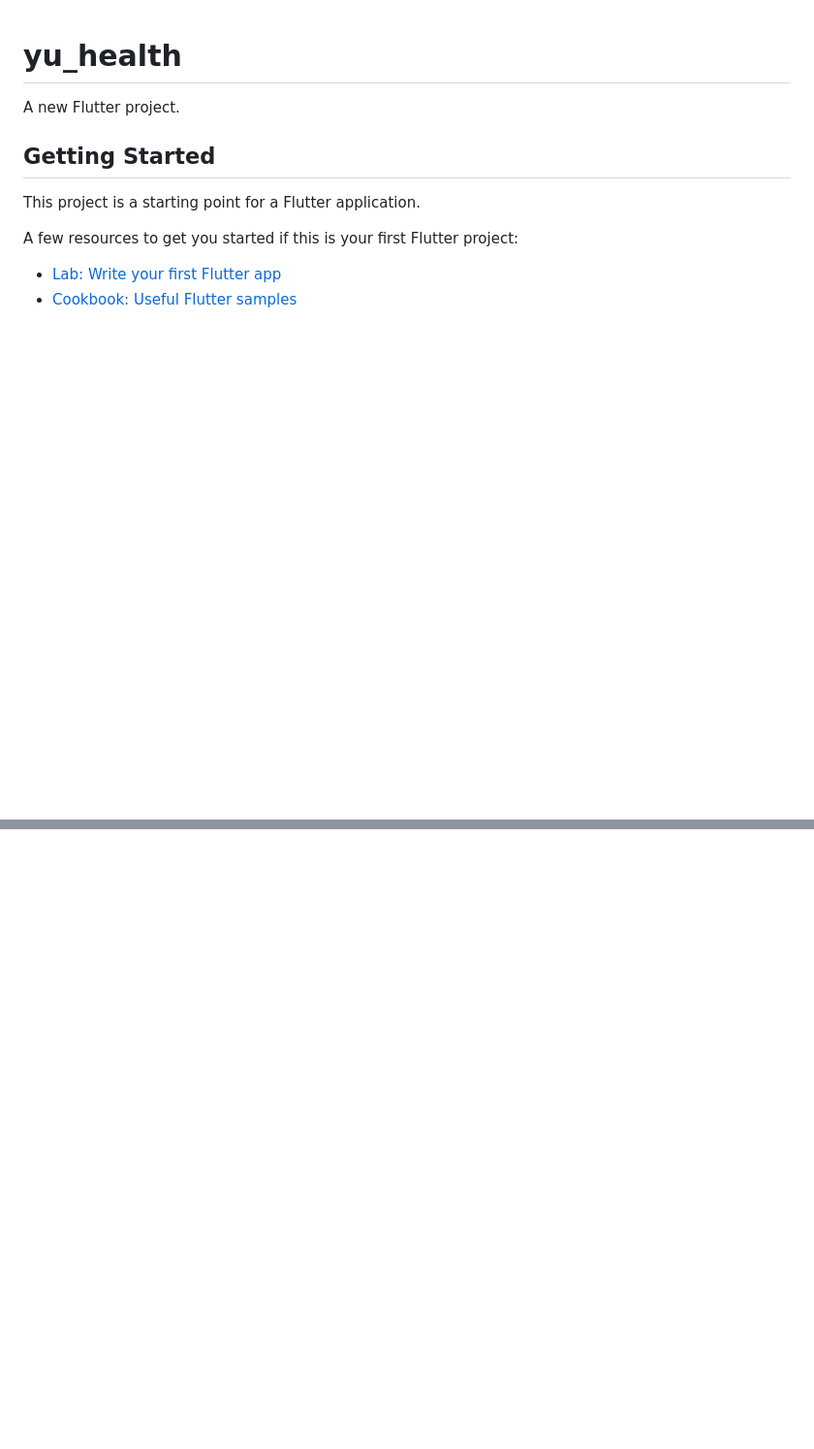
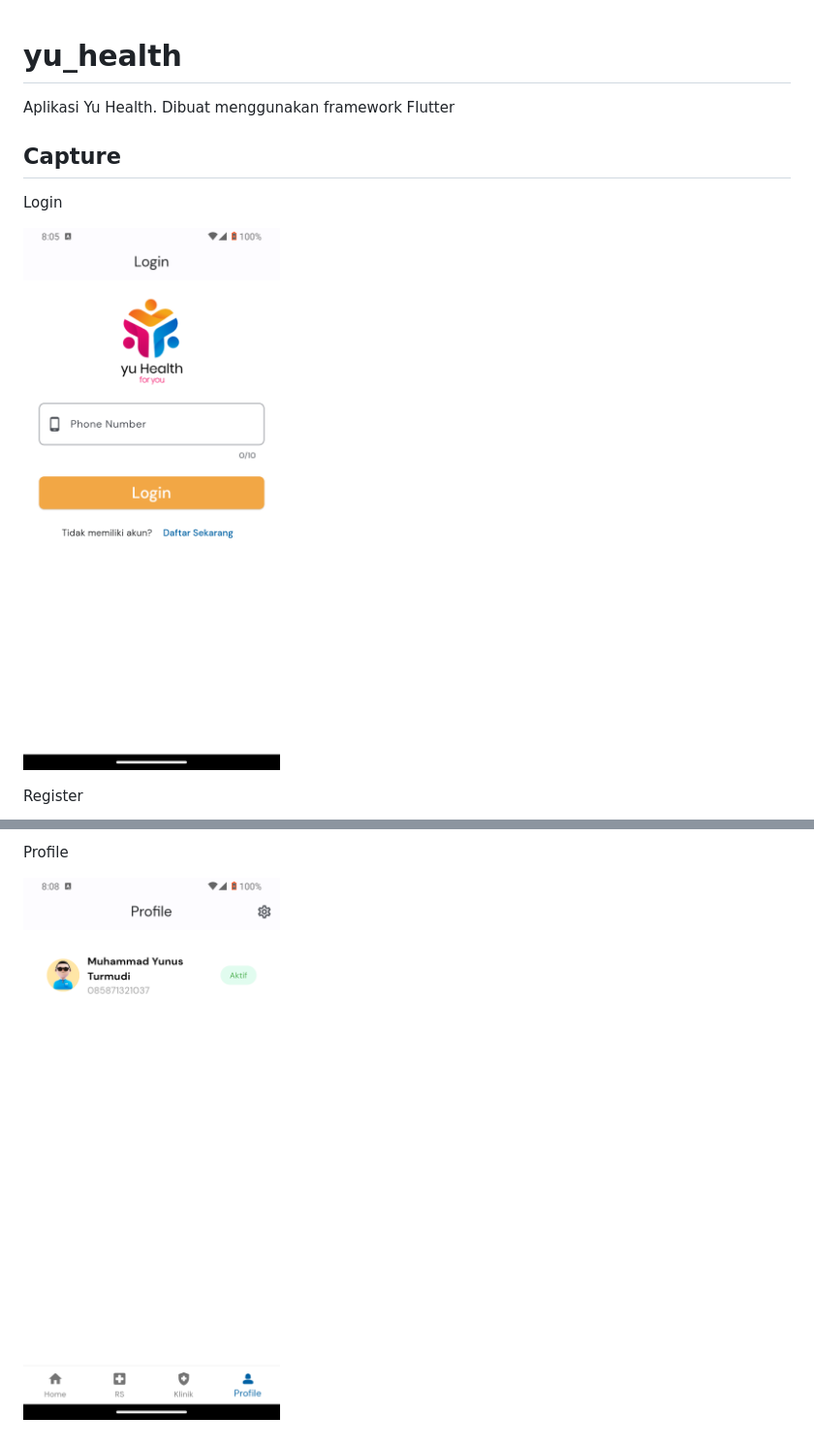
Before and after one commit to myunusss/yu_health, a Markdown page: README.md, 2 parts joined by grey strips. Shown at 97% size. GitHub-like rendering; pictures changed too: capture/login.png (added), capture/profile.png (added); blank space fills up the shorter version.

Commit message:
Add capture and update readme

```diff
--- a/README.md
+++ b/README.md
@@ -1,13 +1,12 @@
 # yu_health
 
-A new Flutter project.
+Aplikasi Yu Health. Dibuat menggunakan framework Flutter
 
-## Getting Started
+## Capture
 
-This project is a starting point for a Flutter application.
+Login
 
-A few resources to get you started if this is your first Flutter project:
+![alt text](https://github.com/myunusss/yu_health/blob/master/capture/login.png?raw=true)
 
-- [Lab: Write your first Flutter app](https://docs.flutter.dev/get-started/codelab)
-- [Cookbook: Useful Flutter samples](https://docs.flutter.dev/cookbook)
+Register
 
@@ -16,0 +27,3 @@ samples, guidance on mobile development, and a full API reference.
+Profile
+
+![alt text](https://github.com/myunusss/yu_health/blob/master/capture/profile.png?raw=true)
```
Also changed, not shown: other parts of README.md (+14 -3 lines), capture/home.png (added), capture/klinik.png (added), capture/register.png (added), capture/rs.png (added).
